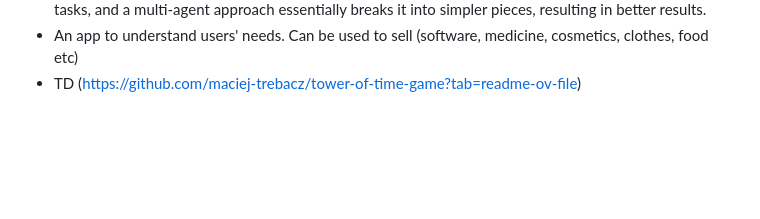
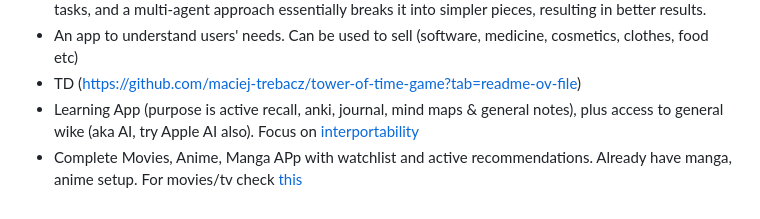
Before and after one commit to sass-maker/saas-ideas, a Markdown page: README.md, the part around the change. Drawn GitHub-style; blank space fills up the shorter version.

```diff
--- a/README.md
+++ b/README.md
@@ -72,3 +72,5 @@
 -  A chatbot arena where I put in some thought, where LLMs argue and come to a consensus (something is already built). Are results always better when the same questions is asked to multiple models? can we do it something like a consensus algorithm of blockchain? Or they feel better for complex reasoning tasks, and a multi-agent approach essentially breaks it into simpler pieces, resulting in better results.
 -  An app to understand users' needs. Can be used to sell (software, medicine, cosmetics, clothes, food etc)
 - TD (https://github.com/maciej-trebacz/tower-of-time-game?tab=readme-ov-file)
+- Learning App (purpose is active recall, anki, journal, mind maps & general notes), plus access to general wike (aka AI, try Apple AI also). Focus on [interportability](https://chatgpt.com/share/68d77d9f-594c-8008-aa81-a9faeb3b1779)
+- Complete Movies, Anime, Manga APp with watchlist and active recommendations. Already have manga, anime setup. For movies/tv check [this](https://chatgpt.com/share/68d77dff-7a6c-8008-bab4-a252c26d241d)
```
